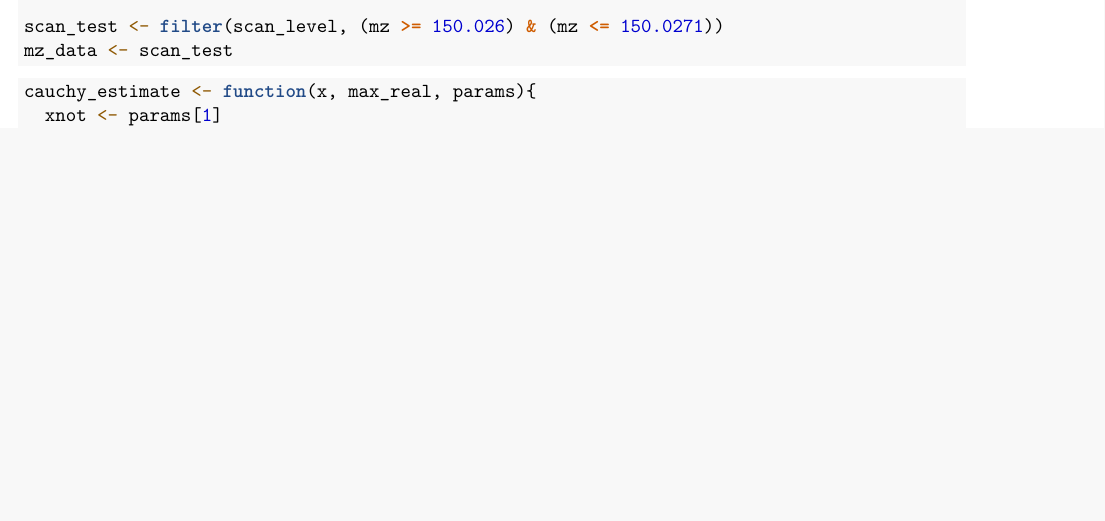
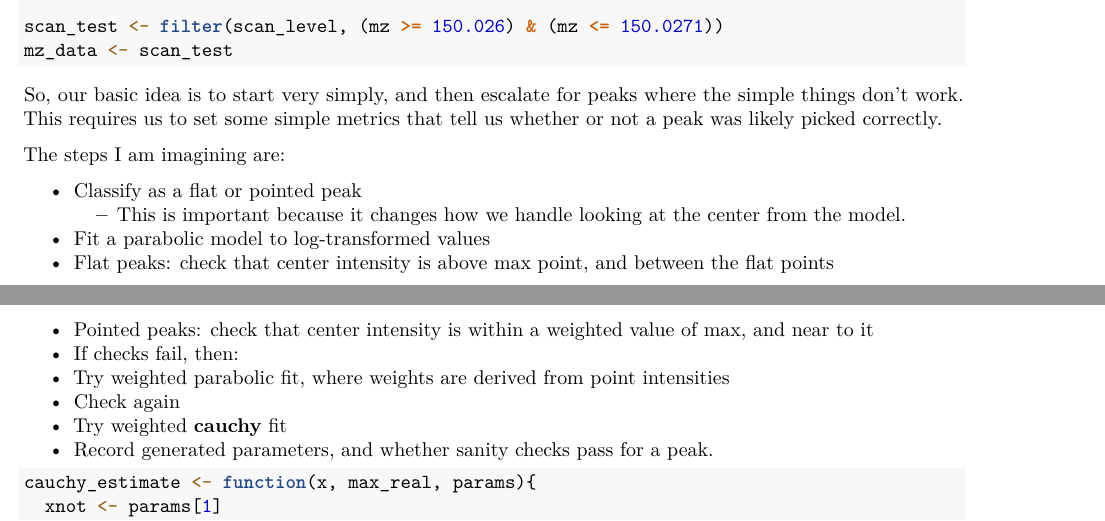
Before and after one commit to MoseleyBioinformaticsLab/ScanCentricPeakCharacterization, an R Markdown document (transient_level_peaks.Rmd): part of page 1 of 3 before the commit and two parts of pages 1 and 2 of 4 after it, the two joined at a grey line, cut so that both start at the same text, the shorter picture padded with empty space. Rendered offline with R 4.5, knitr and Pandoc, then LaTeX, with nearby package versions; the code chunks are not run, so their results and figures are left out.

Commit message:
describing how I want to escalate peak finding.

````diff
--- a/transient_level_peaks.Rmd
+++ b/transient_level_peaks.Rmd
@@ -31,6 +31,24 @@ scan_level <- as.data.frame(xcms::getScan(rawdata, 1))
 scan_test <- filter(scan_level, (mz >= 150.026) & (mz <= 150.0271))
 mz_data <- scan_test
 ```
+
+So, our basic idea is to start very simply, and then escalate for peaks where the
+simple things don't work. This requires us to set some simple metrics that tell
+us whether or not a peak was likely picked correctly.
+
+The steps I am imagining are:
+
+* Classify as a flat or pointed peak
+  * This is important because it changes how we handle looking at the center from
+  the model.
+* Fit a parabolic model to log-transformed values
+* Flat peaks: check that center intensity is above max point, and between the flat points
+* Pointed peaks: check that center intensity is within a weighted value of max, and near to it
+* If checks fail, then:
+* Try weighted parabolic fit, where weights are derived from point intensities
+* Check again
+* Try weighted **cauchy** fit
+* Record generated parameters, and whether sanity checks pass for a peak.
 
 ```{r try_cauchy_function}
 cauchy_estimate <- function(x, max_real, params){
````
